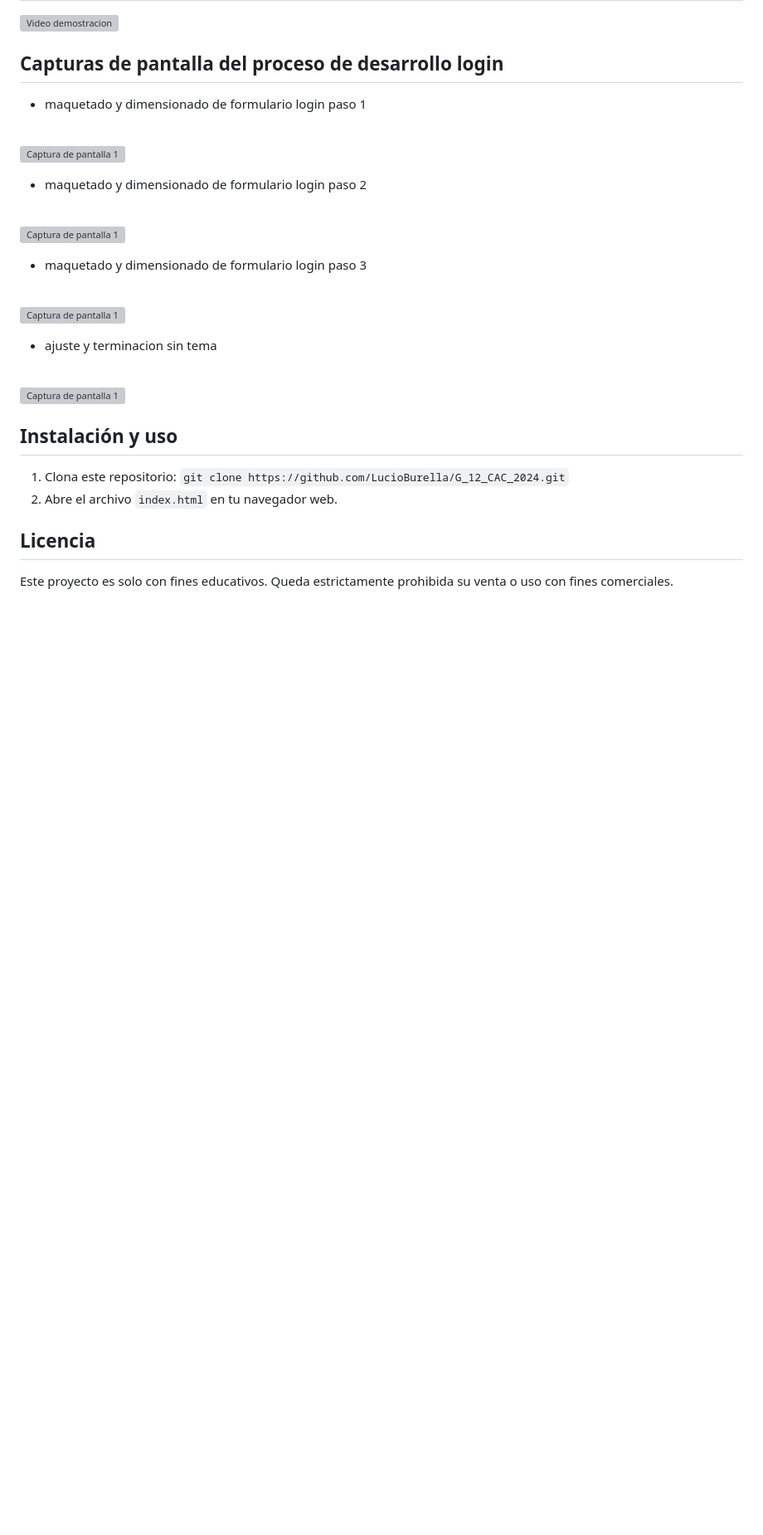
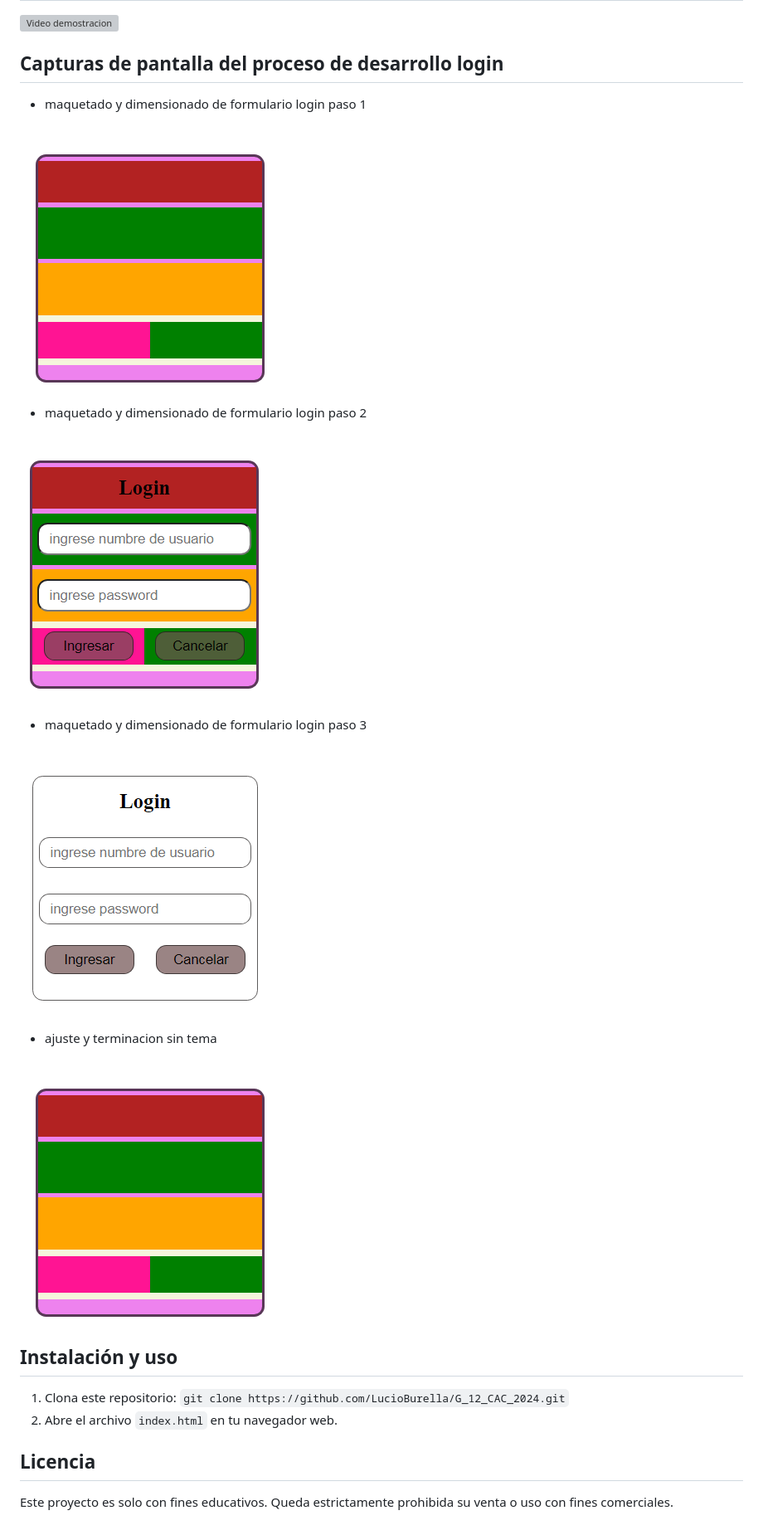
Before and after one commit to LucioBurella/G_12_CAC_2024, a Markdown page: readme.md, the part around one of its changes. Shown at 83% size. Drawn GitHub-style; blank space fills up the shorter version; grey boxes are pictures that could not be loaded.

Commit message:
Ajuste readme

```diff
--- a/readme.md
+++ b/readme.md
@@ -169,25 +169,25 @@ Este proyecto consiste en el desarrollo de una página web para una tienda de ro
 - maquetado y dimensionado de formulario login paso 1
 <br>
 
-![Captura de pantalla 1](./img/Maquetado/maqueta%20login.png)
+![Captura de pantalla 1](https://github.com/LucioBurella/G_12_CAC_2024/blob/master/img/maquetado/maqueta%20login.png)
 <br>
 
 - maquetado y dimensionado de formulario login paso 2
 <br>
 
-![Captura de pantalla 1](./img/Maquetado/maqueta%20login2.png)
+![Captura de pantalla 1](https://github.com/LucioBurella/G_12_CAC_2024/blob/master/img/maquetado/maqueta%20login2.png)
 <br>
 
 - maquetado y dimensionado de formulario login paso 3
 <br>
 
-![Captura de pantalla 1](./img/Maquetado/maqueta%20login3.png)
+![Captura de pantalla 1](https://github.com/LucioBurella/G_12_CAC_2024/blob/master/img/maquetado/maqueta%20login3.png)
 <br>
 
 - ajuste y terminacion sin tema
 <br>
 
-![Captura de pantalla 1](./img/Maquetado/maqueta%20login4.png)
+![Captura de pantalla 1](https://github.com/LucioBurella/G_12_CAC_2024/blob/master/img/maquetado/maqueta%20login.png)
 <br>
 
 
```
Also changed, not shown: other parts of readme.md (+16 -16 lines).
